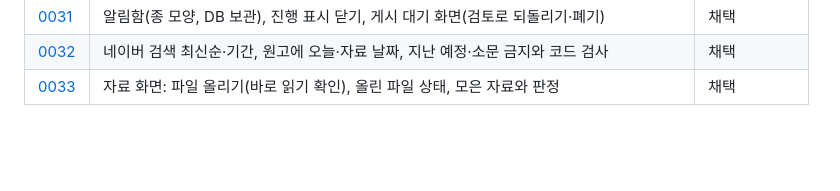
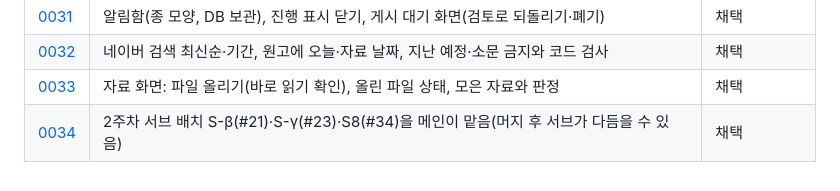
Before and after one commit to idktomorrow/non-sleep-marketer, a Markdown page: docs/adr/README.md, the part around the change. Rendered like a GitHub page; blank space fills up the shorter version.

Commit message:
docs(adr): main takes over S-beta, S-gamma and S8
2주차 서브 배치가 착수되지 않아 메인이 S-β(#21)·S-γ(#23)·S8(#34)을 맡는다.
0030 번호는 이미 쓰여 0034로 기록한다.

Co-Authored-By: Claude Opus 5.5 <noreply@anthropic.com>

```diff
--- a/docs/adr/README.md
+++ b/docs/adr/README.md
@@ -45,3 +45,4 @@
 | [0031](0031-notification-inbox-and-publish-queue.md) | 알림함(종 모양, DB 보관), 진행 표시 닫기, 게시 대기 화면(검토로 되돌리기·폐기) | 채택 |
 | [0032](0032-fresh-sources-and-no-rumors.md) | 네이버 검색 최신순·기간, 원고에 오늘·자료 날짜, 지난 예정·소문 금지와 코드 검사 | 채택 |
 | [0033](0033-materials-page.md) | 자료 화면: 파일 올리기(바로 읽기 확인), 올린 파일 상태, 모은 자료와 판정 | 채택 |
+| [0034](0034-main-takes-s-beta-gamma-s8.md) | 2주차 서브 배치 S-β(#21)·S-γ(#23)·S8(#34)을 메인이 맡음(머지 후 서브가 다듬을 수 있음) | 채택 |
```
Also changed, not shown: docs/adr/0034-main-takes-s-beta-gamma-s8.md (added, +21 -0 lines).
